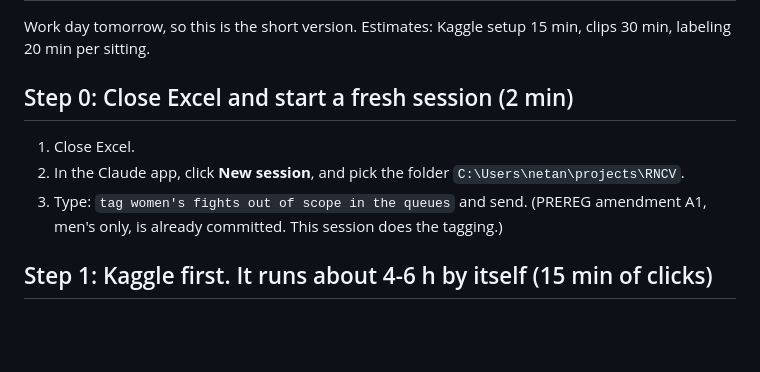
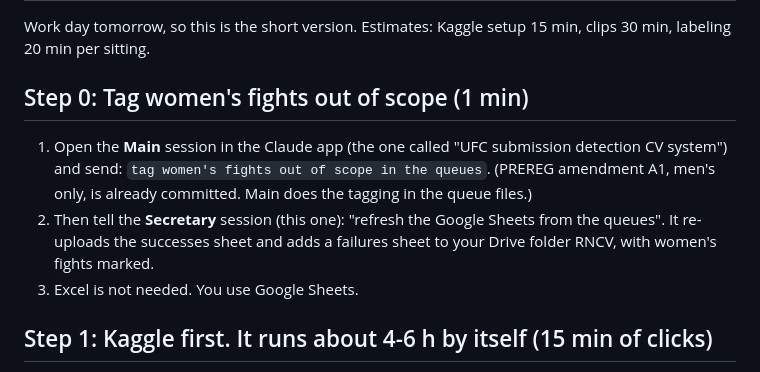
Before and after one commit to NathanielBierig/RNCV, a Markdown page: HUMAN_TASKS.md, the part around the change. Rendered like a GitHub page; blank space fills up the shorter version.

Commit message:
Docs: task list step 0 update
Co-Authored-By: Claude Opus 5.5 <noreply@anthropic.com>

```diff
--- a/HUMAN_TASKS.md
+++ b/HUMAN_TASKS.md
@@ -5,10 +5,10 @@
 
 Work day tomorrow, so this is the short version. Estimates: Kaggle setup 15 min, clips 30 min, labeling 20 min per sitting.
 
-## Step 0: Close Excel and start a fresh session (2 min)
-1. Close Excel.
-2. In the Claude app, click **New session**, and pick the folder `C:\Users\netan\projects\RNCV`.
-3. Type: `tag women's fights out of scope in the queues` and send. (PREREG amendment A1, men's only, is already committed. This session does the tagging.)
+## Step 0: Tag women's fights out of scope (1 min)
+1. Open the **Main** session in the Claude app (the one called "UFC submission detection CV system") and send: `tag women's fights out of scope in the queues`. (PREREG amendment A1, men's only, is already committed. Main does the tagging in the queue files.)
+2. Then tell the **Secretary** session (this one): "refresh the Google Sheets from the queues". It re-uploads the successes sheet and adds a failures sheet to your Drive folder RNCV, with women's fights marked.
+3. Excel is not needed. You use Google Sheets.
 
 ## Step 1: Kaggle first. It runs about 4-6 h by itself (15 min of clicks)
 Do this first so it trains while you work. Full guide: [docs/KAGGLE_FINETUNE.md](docs/KAGGLE_FINETUNE.md). No UFC video goes to Kaggle.
```
